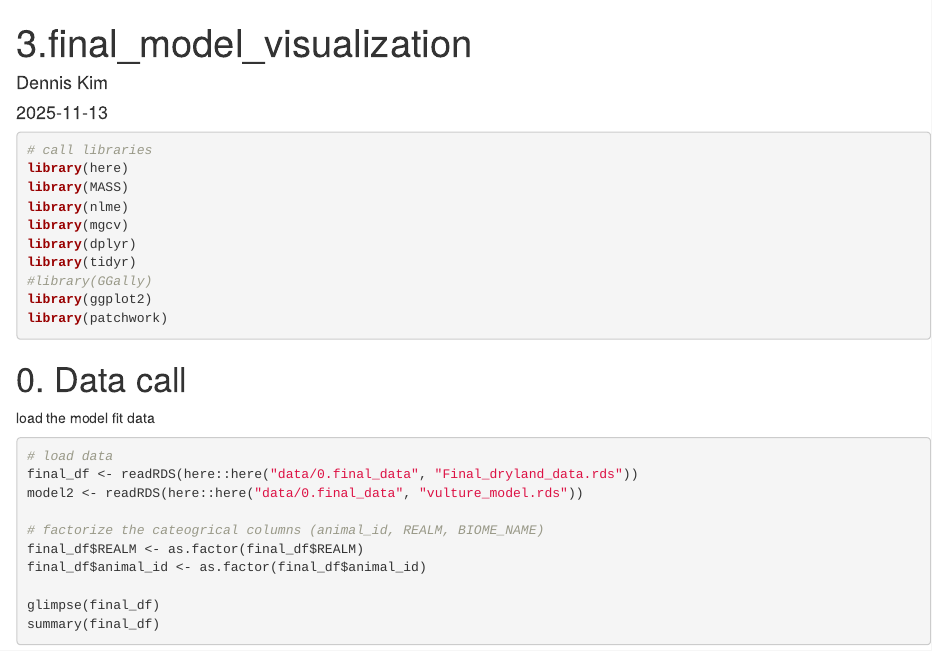
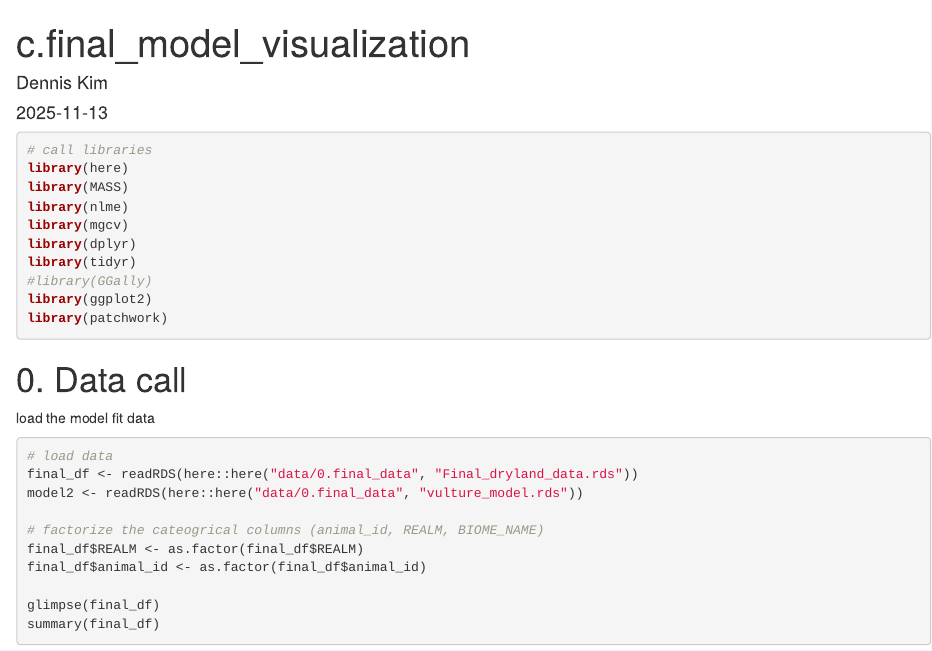
Before and after one commit to mscacco/Drylands, an R Markdown document (code_model_fits/c.final_model_plots.rmd): the page in a window 1100 px wide, from its top. Rendered offline with R 4.5, knitr and Pandoc, with nearby package versions; the code chunks are not run, so their results and figures are left out.

Commit message:
Update c.final_model_plots.rmd

```diff
--- a/code_model_fits/c.final_model_plots.rmd
+++ b/code_model_fits/c.final_model_plots.rmd
@@ -1,5 +1,5 @@
 ---
-title: "3.final_model_visualization"
+title: "c.final_model_visualization"
 author: "Dennis Kim"
 date: "`r Sys.Date()`"
 output: html_document
```
